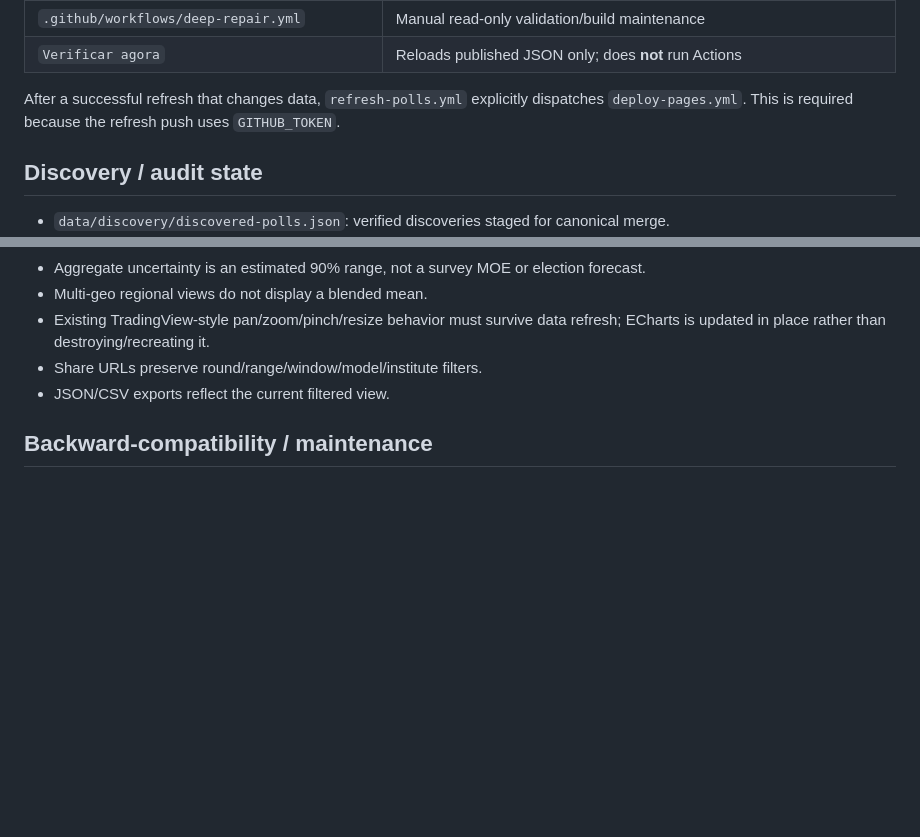
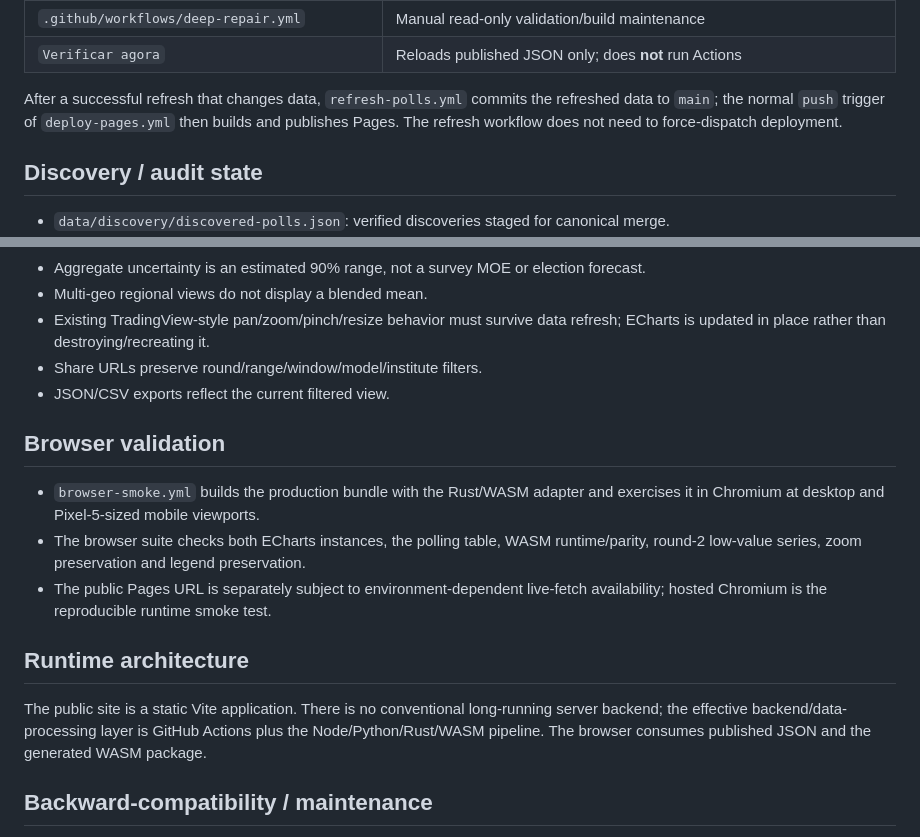
Before and after one commit to Gitdisd/pesquisas-eleitorais-br, a Markdown page: docs/SYSTEM.md, 2 parts joined by grey strips. Rendered like a GitHub page; blank space fills up the shorter version.

Commit message:
docs: synchronize deployment and runtime architecture

```diff
--- a/docs/SYSTEM.md
+++ b/docs/SYSTEM.md
@@ -49,7 +49,7 @@ Witness URLs and coverage dates are accumulated rather than creating duplicate p
 | `.github/workflows/deep-repair.yml` | Manual read-only validation/build maintenance |
 | `Verificar agora` | Reloads published JSON only; does **not** run Actions |
 
-After a successful refresh that changes data, `refresh-polls.yml` explicitly dispatches `deploy-pages.yml`. This is required because the refresh push uses `GITHUB_TOKEN`.
+After a successful refresh that changes data, `refresh-polls.yml` commits the refreshed data to `main`; the normal `push` trigger of `deploy-pages.yml` then builds and publishes Pages. The refresh workflow does not need to force-dispatch deployment.
 
 ## Discovery / audit state
 
@@ -73,6 +73,16 @@ After a successful refresh that changes data, `refresh-polls.yml` explicitly dis
 - Share URLs preserve round/range/window/model/institute filters.
 - JSON/CSV exports reflect the current filtered view.
 
+## Browser validation
+
+- `browser-smoke.yml` builds the production bundle with the Rust/WASM adapter and exercises it in Chromium at desktop and Pixel-5-sized mobile viewports.
+- The browser suite checks both ECharts instances, the polling table, WASM runtime/parity, round-2 low-value series, zoom preservation and legend preservation.
+- The public Pages URL is separately subject to environment-dependent live-fetch availability; hosted Chromium is the reproducible runtime smoke test.
+
+## Runtime architecture
+
+The public site is a static Vite application. There is no conventional long-running server backend; the effective backend/data-processing layer is GitHub Actions plus the Node/Python/Rust/WASM pipeline. The browser consumes published JSON and the generated WASM package.
+
 ## Backward-compatibility / maintenance
 
 The old v3 poll runner and self-modifying parser behavior were removed. The TSE resolver receives temporary registry bytes through environment/configuration at runtime rather than rewriting parser source files.
```
